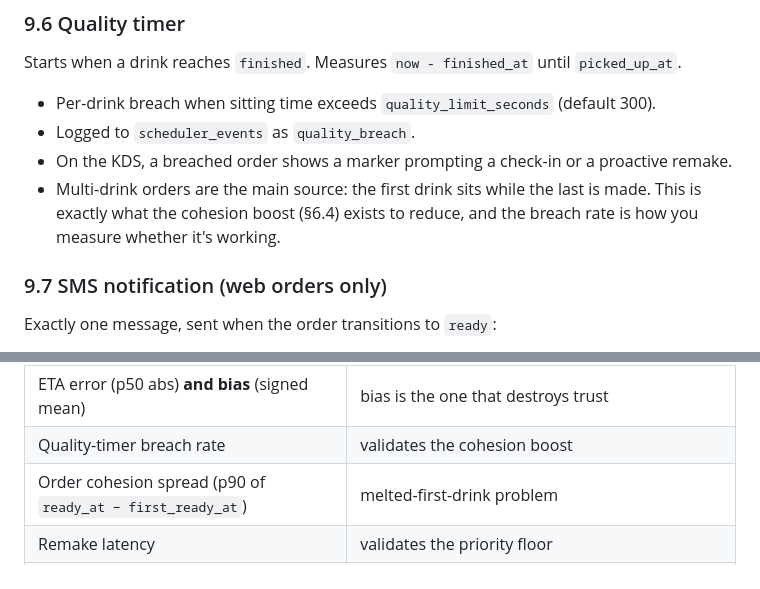
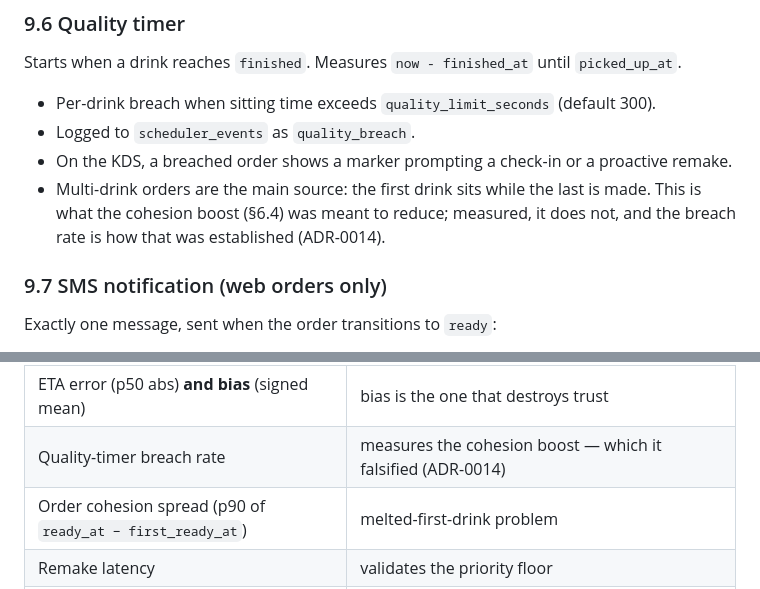
Before and after one commit to tuvo1106/boba-gals, a Markdown page: DESIGN.md, 2 parts joined by grey strips. Drawn GitHub-style.

```diff
--- a/DESIGN.md
+++ b/DESIGN.md
@@ -620,7 +630,7 @@ Starts when a drink reaches `finished`. Measures `now - finished_at` until `pick
 - Per-drink breach when sitting time exceeds `quality_limit_seconds` (default 300).
 - Logged to `scheduler_events` as `quality_breach`.
 - On the KDS, a breached order shows a marker prompting a check-in or a proactive remake.
-- Multi-drink orders are the main source: the first drink sits while the last is made. This is exactly what the cohesion boost (§6.4) exists to reduce, and the breach rate is how you measure whether it's working.
+- Multi-drink orders are the main source: the first drink sits while the last is made. This is what the cohesion boost (§6.4) was meant to reduce; measured, it does not, and the breach rate is how that was established (ADR-0014).
 
 ### 9.7 SMS notification (web orders only)
 
@@ -788,7 +798,7 @@ Supporting:
 | Wait percentiles by size class (1–2 / 3–6 / 7+ drinks) | the fairness claim itself |
 | Station utilization | past ~85% queues grow nonlinearly — this is where staffing decisions get made |
 | ETA error (p50 abs) **and bias** (signed mean) | bias is the one that destroys trust |
-| Quality-timer breach rate | validates the cohesion boost |
+| Quality-timer breach rate | measures the cohesion boost — which it falsified (ADR-0014) |
 | Order cohesion spread (p90 of `ready_at − first_ready_at`) | melted-first-drink problem |
 | Remake latency | validates the priority floor |
 | Reneged orders | revenue cost of the current staffing |
```
Also changed, not shown: other parts of DESIGN.md (+13 -3 lines).
